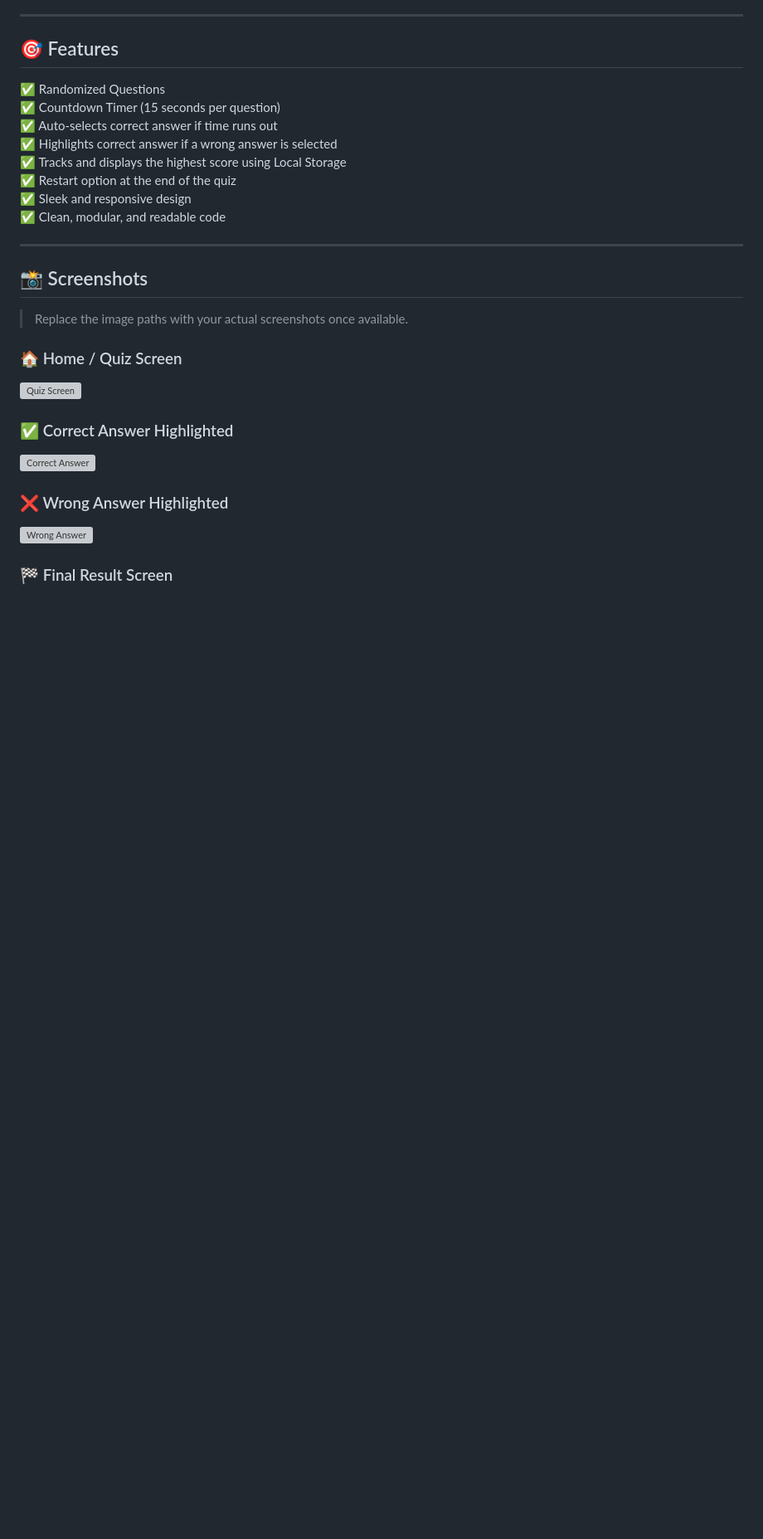
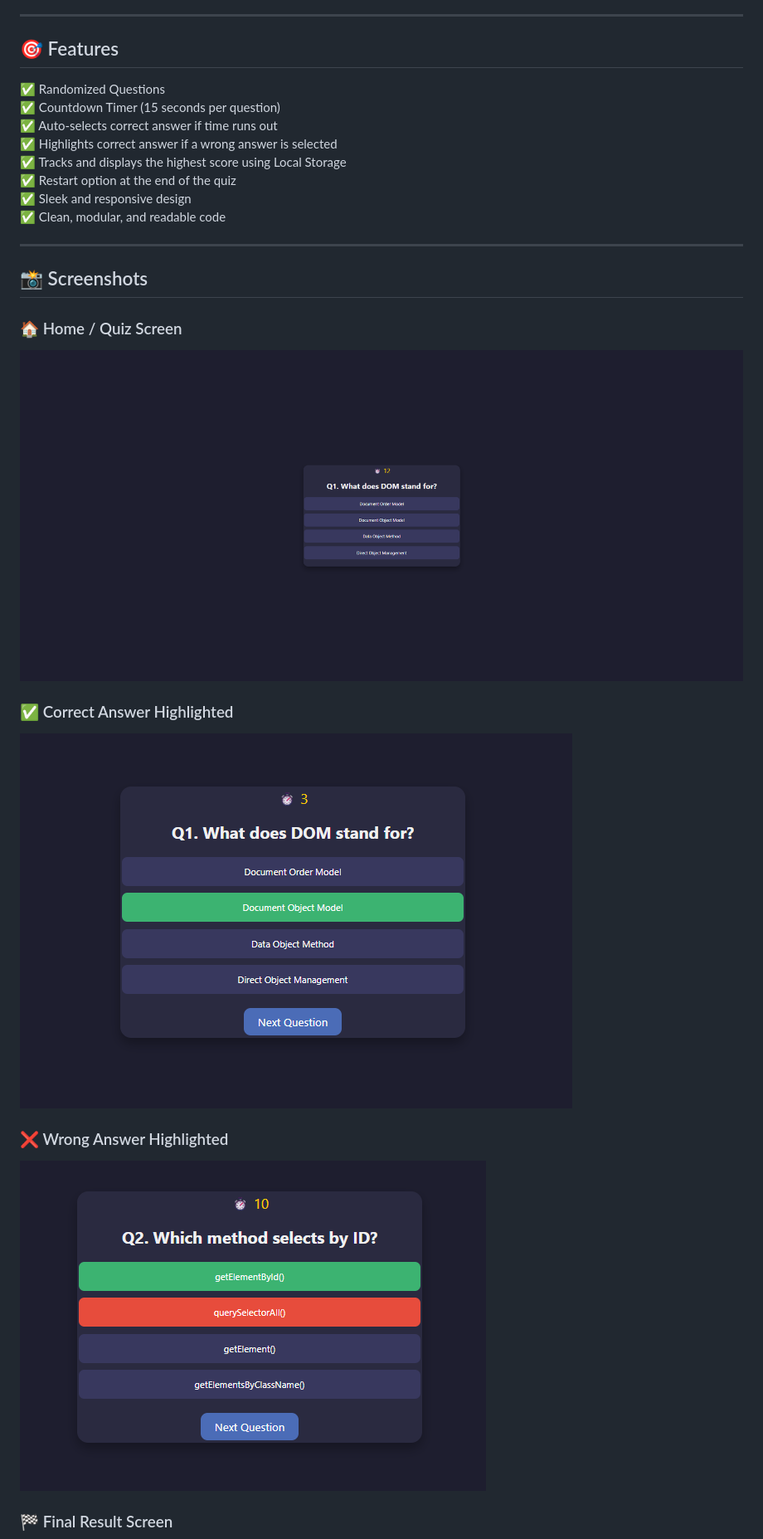
Before and after one commit to Neeraj05042001/40-Days-Javascript, a Markdown page: Day 21/README.md, the part around the change printed below. Shown: that part at 83% size. GitHub-like rendering; pictures changed too: Day 21/images/image 1.png (added), Day 21/images/img 2.png (added), Day 21/images/img 3.png (added); blank space fills up the shorter version; grey boxes are pictures that could not be loaded.

```diff
--- a/Day 21/README.md
+++ b/Day 21/README.md
@@ -27,15 +26,13 @@ _(Replace with your actual Vercel URL)_
 
 ## 📸 Screenshots
 
-> Replace the image paths with your actual screenshots once available.
-
 ### 🏠 Home / Quiz Screen
-![Quiz Screen](./screenshots/quiz-screen.png)
+![Quiz Screen](./images/image%201.png)
 
 ### ✅ Correct Answer Highlighted
-![Correct Answer](./screenshots/correct-answer.png)
+![Correct Answer](./images/img%202.png)
 
 ### ❌ Wrong Answer Highlighted
-![Wrong Answer](./screenshots/wrong-answer.png)
+![Wrong Answer](./images/img%203.png)
 
 ### 🏁 Final Result Screen
```
Also changed, not shown: other parts of Day 21/README.md (+37 -34 lines), Day 21/images/img 4.png (added), 2 other files.
